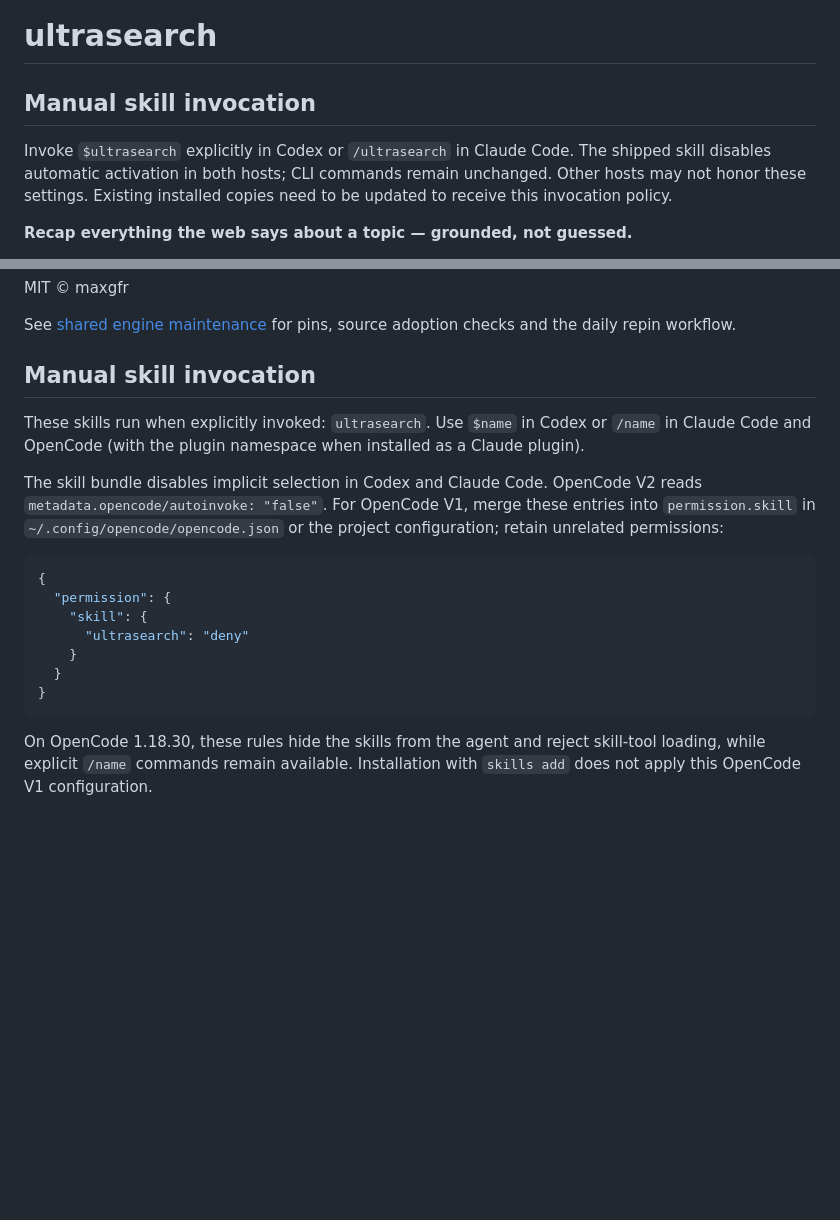
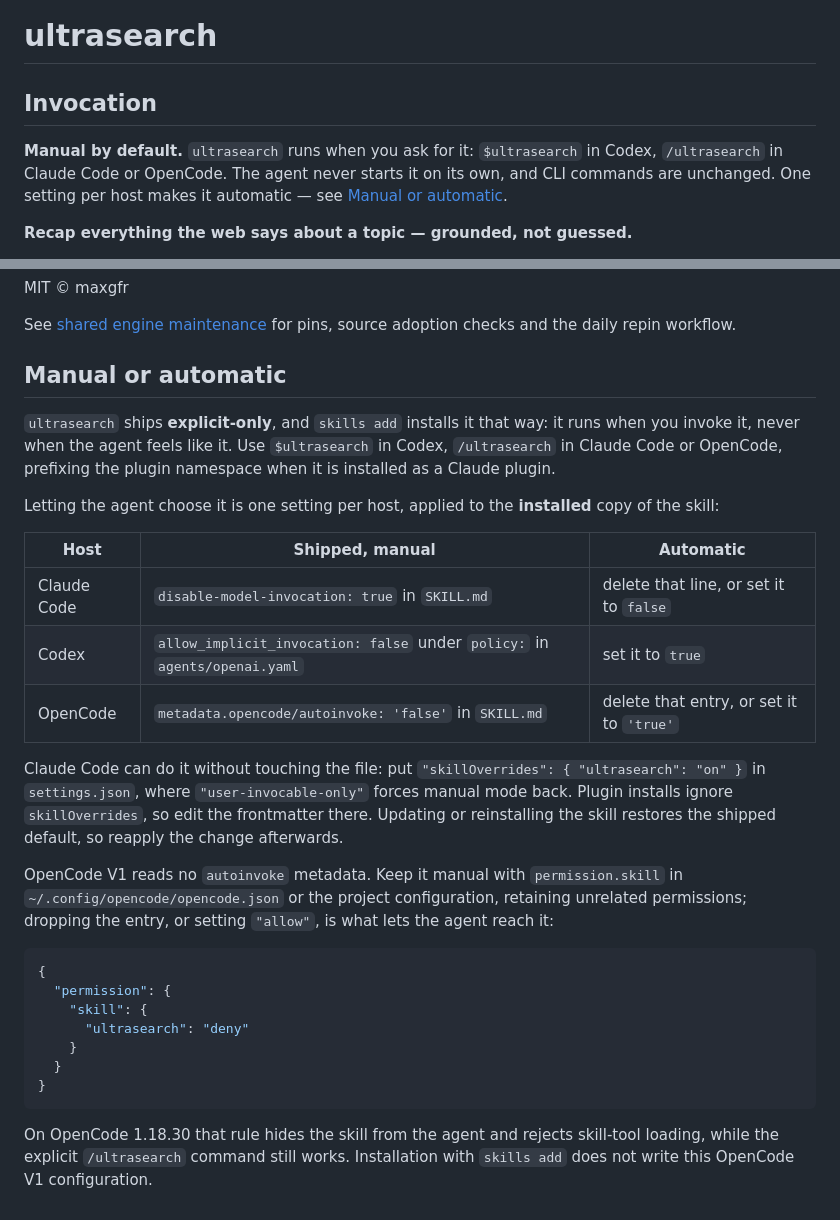
Before and after one commit to maxgfr/ultrasearch, a Markdown page: README.md, 2 parts joined by grey strips. Drawn GitHub-style; blank space fills up the shorter version.

Commit message:
docs: state the manual default and how to switch the skill to automatic
Replace the two invocation blurbs with one section that names the shipped
explicit-only policy per host and the single setting that flips each of
Claude Code, Codex and OpenCode to automatic selection.

````diff
--- a/README.md
+++ b/README.md
@@ -1,11 +1,11 @@
 # ultrasearch
 
-## Manual skill invocation
+## Invocation
 
-Invoke `$ultrasearch` explicitly in Codex or `/ultrasearch` in Claude Code.
-The shipped skill disables automatic activation in both hosts; CLI commands
-remain unchanged. Other hosts may not honor these settings. Existing installed
-copies need to be updated to receive this invocation policy.
+**Manual by default.** `ultrasearch` runs when you ask for it: `$ultrasearch` in Codex,
+`/ultrasearch` in Claude Code or OpenCode. The agent never starts it on its own, and
+CLI commands are unchanged. One setting per host makes it automatic — see
+[Manual or automatic](#manual-or-automatic).
 
 **Recap everything the web says about a topic — grounded, not guessed.**
 
@@ -395,11 +395,32 @@ MIT © maxgfr
 
 See [shared engine maintenance](ENGINE-MAINTENANCE.md) for pins, source adoption checks and the daily repin workflow.
 
-## Manual skill invocation
+## Manual or automatic
 
-These skills run when explicitly invoked: `ultrasearch`. Use `$name` in Codex or `/name` in Claude Code and OpenCode (with the plugin namespace when installed as a Claude plugin).
+`ultrasearch` ships **explicit-only**, and `skills add` installs it that way: it runs
+when you invoke it, never when the agent feels like it. Use `$ultrasearch` in Codex,
+`/ultrasearch` in Claude Code or OpenCode, prefixing the plugin namespace when it is
+installed as a Claude plugin.
 
-The skill bundle disables implicit selection in Codex and Claude Code. OpenCode V2 reads `metadata.opencode/autoinvoke: "false"`. For OpenCode V1, merge these entries into `permission.skill` in `~/.config/opencode/opencode.json` or the project configuration; retain unrelated permissions:
+Letting the agent choose it is one setting per host, applied to the
+**installed** copy of the skill:
+
+| Host | Shipped, manual | Automatic |
+| --- | --- | --- |
+| Claude Code | `disable-model-invocation: true` in `SKILL.md` | delete that line, or set it to `false` |
+| Codex | `allow_implicit_invocation: false` under `policy:` in `agents/openai.yaml` | set it to `true` |
+| OpenCode | `metadata.opencode/autoinvoke: 'false'` in `SKILL.md` | delete that entry, or set it to `'true'` |
+
+Claude Code can do it without touching the file: put
+`"skillOverrides": { "ultrasearch": "on" }` in `settings.json`, where
+`"user-invocable-only"` forces manual mode back. Plugin installs ignore
+`skillOverrides`, so edit the frontmatter there. Updating or reinstalling the
+skill restores the shipped default, so reapply the change afterwards.
+
+OpenCode V1 reads no `autoinvoke` metadata. Keep it manual with
+`permission.skill` in `~/.config/opencode/opencode.json` or the project
+configuration, retaining unrelated permissions; dropping the entry, or setting
+`"allow"`, is what lets the agent reach it:
 
 ```json
 {
@@ -411,4 +432,6 @@ The skill bundle disables implicit selection in Codex and Claude Code. OpenCode
 }
 ```
 
-On OpenCode 1.18.30, these rules hide the skills from the agent and reject skill-tool loading, while explicit `/name` commands remain available. Installation with `skills add` does not apply this OpenCode V1 configuration.
+On OpenCode 1.18.30 that rule hides the skill from the agent and rejects
+skill-tool loading, while the explicit `/ultrasearch` command still works.
+Installation with `skills add` does not write this OpenCode V1 configuration.
````
